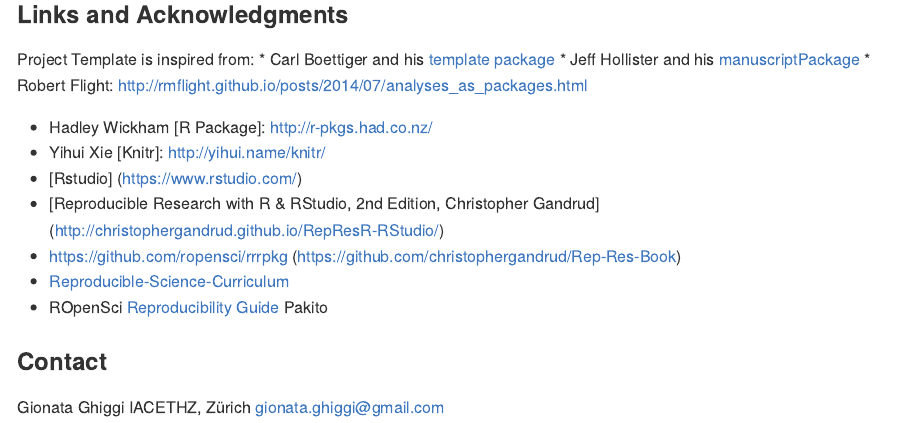
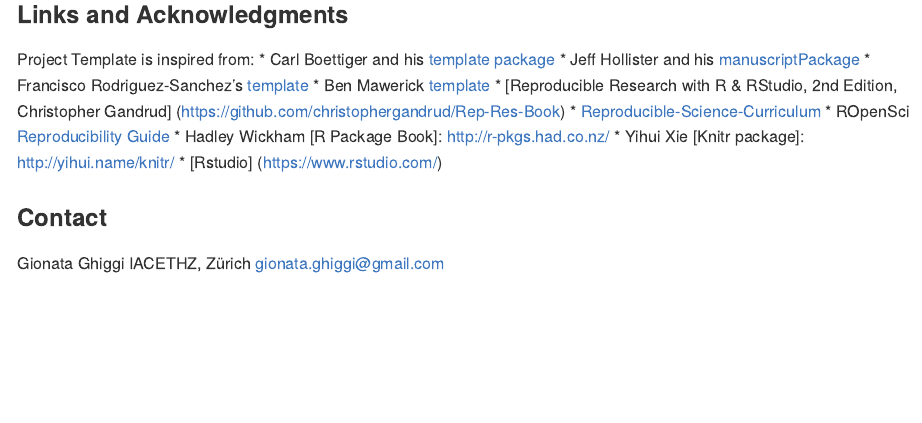
Before and after one commit to davan690/ProjectTemplate, an R Markdown document (README.Rmd): the page in a window 1100 px wide, from 1380 px down. Rendered offline with R 4.5, knitr and Pandoc, with nearby package versions; badge pictures from the web are left out.

Commit message:
Update README.Rmd

```diff
--- a/README.Rmd
+++ b/README.Rmd
@@ -89,17 +89,14 @@
 Project Template is inspired from:
 * Carl Boettiger and his [template package](https://github.com/cboettig/template)
 * Jeff Hollister and his [manuscriptPackage](https://github.com/jhollist/manuscriptPackage)
-* Robert Flight: http://rmflight.github.io/posts/2014/07/analyses_as_packages.html
-
-
-* Hadley Wickham [R Package]: http://r-pkgs.had.co.nz/
-* Yihui Xie [Knitr]: http://yihui.name/knitr/
-* [Rstudio] (https://www.rstudio.com/)
-* [Reproducible Research with R & RStudio, 2nd Edition, Christopher Gandrud] (http://christophergandrud.github.io/RepResR-RStudio/)
-* https://github.com/ropensci/rrrpkg (https://github.com/christophergandrud/Rep-Res-Book)
+* Francisco Rodriguez-Sanchez's [template](https://github.com/Pakillo/template)
+* Ben Mawerick [template](https://github.com/benmarwick/researchcompendium)
+* [Reproducible Research with R & RStudio, 2nd Edition, Christopher Gandrud] (https://github.com/christophergandrud/Rep-Res-Book)
 * [Reproducible-Science-Curriculum](https://github.com/Reproducible-Science-Curriculum/rr-init)
 * ROpenSci [Reproducibility Guide](http://ropensci.github.io/reproducibility-guide/)
-Pakito
+* Hadley Wickham [R Package Book]: http://r-pkgs.had.co.nz/
+* Yihui Xie [Knitr package]: http://yihui.name/knitr/
+* [Rstudio] (https://www.rstudio.com/)
 
 ### Contact
 
```
